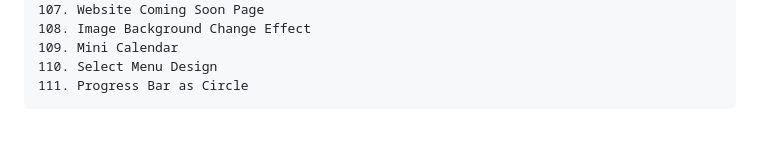
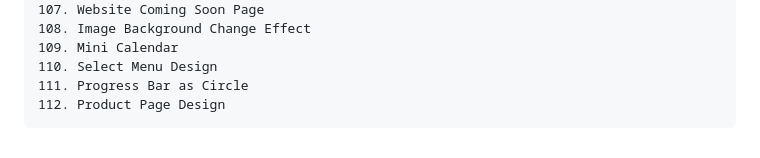
Before and after one commit to babunairofficial/Practice_WebDev, a Markdown page: README.md, the part around the change. Rendered like a GitHub page.

```diff
--- a/README.md
+++ b/README.md
@@ -112,3 +112,4 @@ Practice web development skills
     109. Mini Calendar
     110. Select Menu Design
     111. Progress Bar as Circle
+    112. Product Page Design
```
